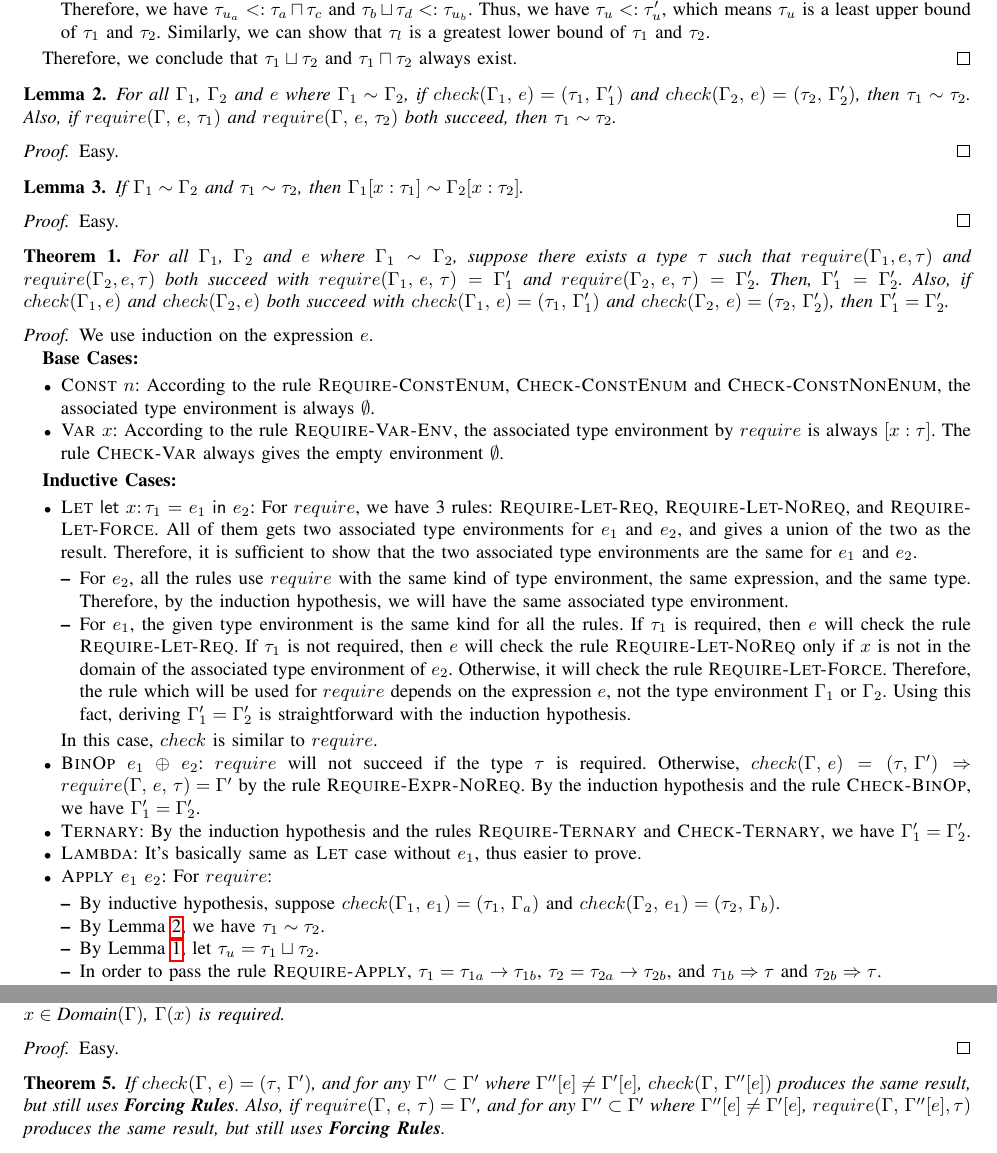
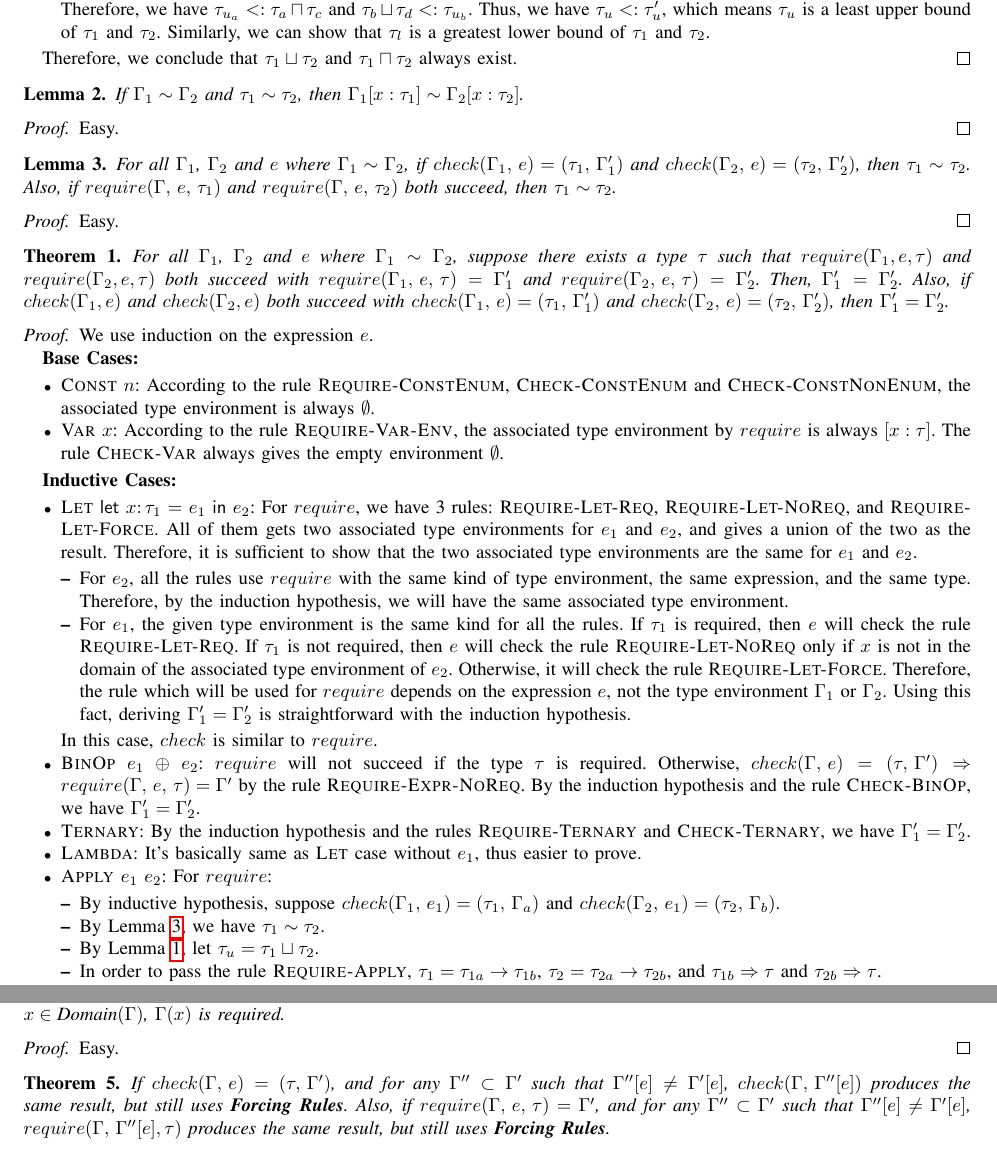
Before and after one commit to minux-lee/PLRG, a LaTeX paper (c2rust/enum/Subtype-Inference/subtype-inference.tex): two parts of pages 10 and 11 of 12, joined at a grey line, cut so that both start at the same text. Compiled offline with pdfLaTeX.

Commit message:
Refactor lemmas in subtype inference documentation for clarity and consistency

```diff
--- a/c2rust/enum/Subtype-Inference/subtype-inference.tex
+++ b/c2rust/enum/Subtype-Inference/subtype-inference.tex
@@ -690,8 +690,8 @@ We define the several notations and rules for the formal proof:
 \end{proof}
 
 \begin{lemma}
-    \label{lem:same-kind}
-    For all $\Gamma_1$, $\Gamma_2$ and $e$ where $\Gamma_1\sim\Gamma_2$, if $\checktype{\Gamma_1}{e}{\tau_1}{\Gamma_1'}$ and $\checktype{\Gamma_2}{e}{\tau_2}{\Gamma_2'}$, then $\tau_1\sim\tau_2$. Also, if $require(\Gamma,\,e,\,\tau_1)$ and $require(\Gamma,\,e,\,\tau_2)$ both succeed, then $\tau_1\sim\tau_2$.
+    \label{lem:env-kind}
+    If $\Gamma_1\sim\Gamma_2$ and $\tau_1\sim\tau_2$, then $\Gamma_1[x:\tau_1]\sim\Gamma_2[x:\tau_2]$.
 \end{lemma}
 
 \begin{proof}
@@ -699,13 +699,15 @@ We define the several notations and rules for the formal proof:
 \end{proof}
 
 \begin{lemma}
-    \label{lem:env-kind}
-    If $\Gamma_1\sim\Gamma_2$ and $\tau_1\sim\tau_2$, then $\Gamma_1[x:\tau_1]\sim\Gamma_2[x:\tau_2]$.
+    \label{lem:same-kind}
+    For all $\Gamma_1$, $\Gamma_2$ and $e$ where $\Gamma_1\sim\Gamma_2$, if $\checktype{\Gamma_1}{e}{\tau_1}{\Gamma_1'}$ and $\checktype{\Gamma_2}{e}{\tau_2}{\Gamma_2'}$, then $\tau_1\sim\tau_2$. Also, if $require(\Gamma,\,e,\,\tau_1)$ and $require(\Gamma,\,e,\,\tau_2)$ both succeed, then $\tau_1\sim\tau_2$.
 \end{lemma}
 
 \begin{proof}
-    Easy.
+
+Easy.
 \end{proof}
+
 
 \begin{theorem}
     \label{thm:assoc-iden}
@@ -836,7 +838,7 @@ We define the several notations and rules for the formal proof:
 
 \begin{theorem}
     \label{thm:check-apply-force}
-    If $\checktype{\Gamma}{e}{\tau}{\Gamma'}$, and for any $\Gamma''\subset\Gamma'$ where $\Gamma''[e]\neq\Gamma'[e]$, $check(\Gamma,\,\Gamma''[e])$ produces the same result, but still uses \textbf{Forcing Rules}. Also, if $\requiretype{\Gamma}{e}{\tau}{\Gamma'}$, and for any $\Gamma''\subset\Gamma'$ where $\Gamma''[e]\neq\Gamma'[e]$, $require(\Gamma,\,\Gamma''[e], \tau)$ produces the same result, but still uses \textbf{Forcing Rules}.
+    If $\checktype{\Gamma}{e}{\tau}{\Gamma'}$, and for any $\Gamma''\subset\Gamma'$ such that $\Gamma''[e]\neq\Gamma'[e]$, $check(\Gamma,\,\Gamma''[e])$ produces the same result, but still uses \textbf{Forcing Rules}. Also, if $\requiretype{\Gamma}{e}{\tau}{\Gamma'}$, and for any $\Gamma''\subset\Gamma'$ such that $\Gamma''[e]\neq\Gamma'[e]$, $require(\Gamma,\,\Gamma''[e], \tau)$ produces the same result, but still uses \textbf{Forcing Rules}.
 \end{theorem}
 
 \begin{proof}
```
Also changed, not shown: c2rust/enum/Subtype-Inference/subtype-inference.pdf, 1 other file.
